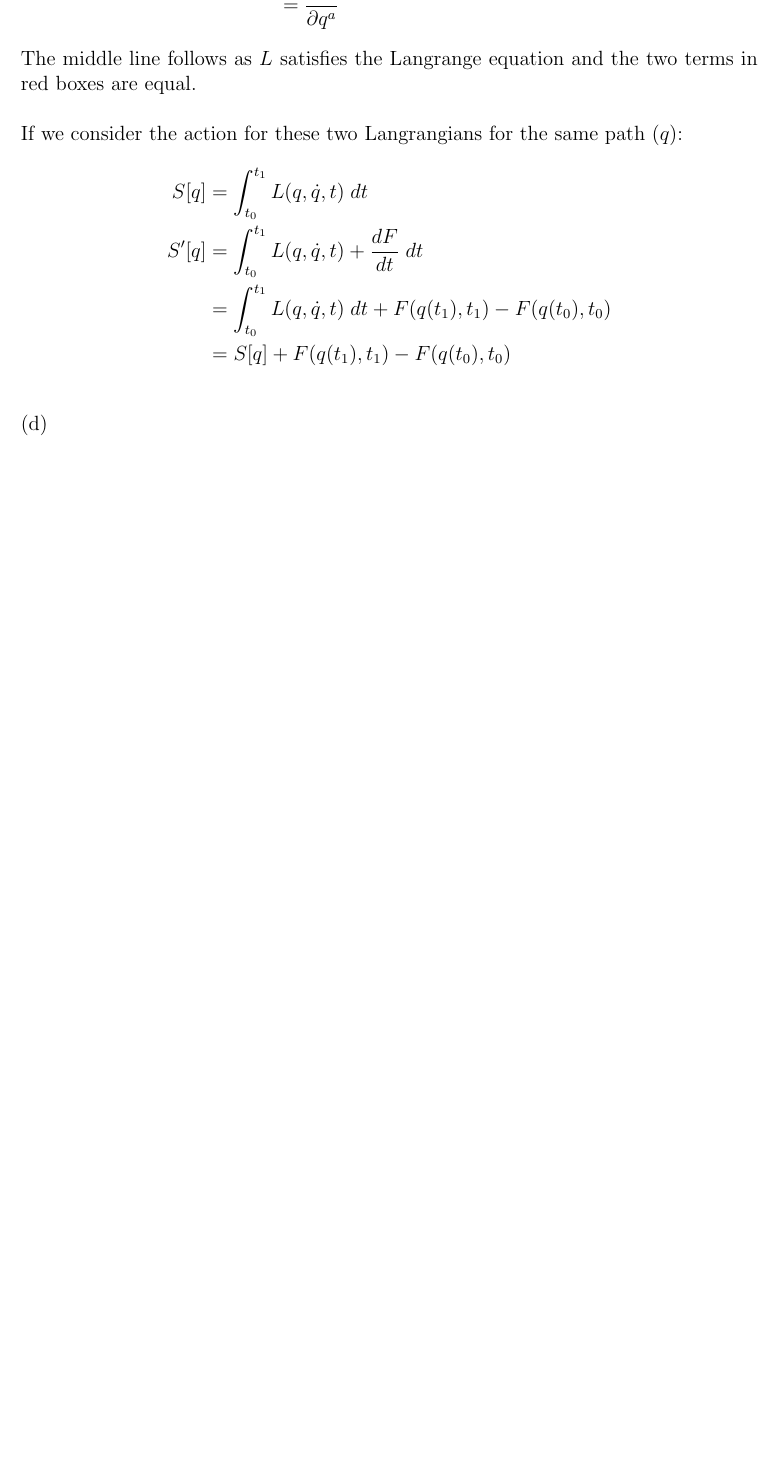
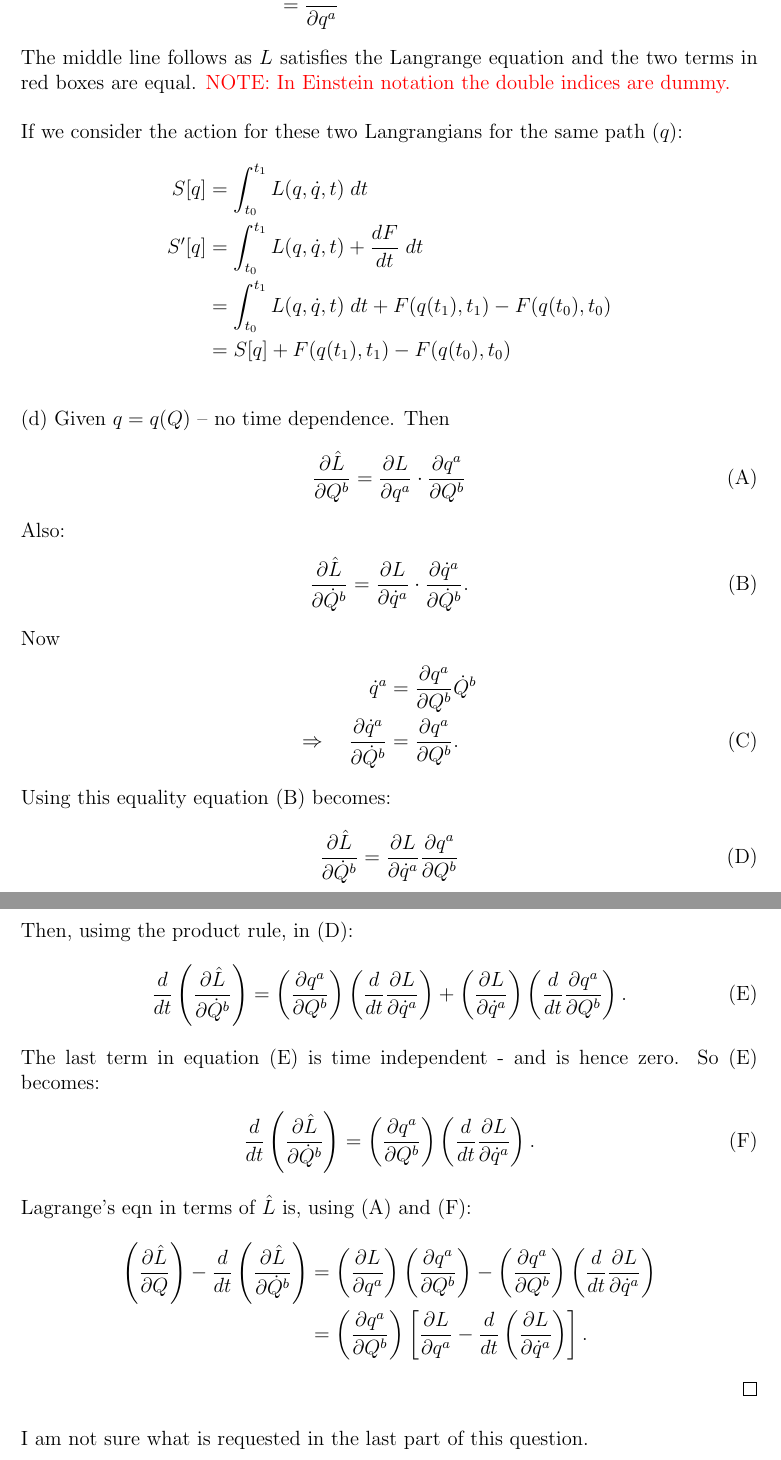
Before and after one commit to Mark12481632/Latex, a LaTeX document (Theoretical_Physics/Theoretical_Physics_WK_2.tex): part of page 5 of 10 before the commit and two parts of pages 5 and 6 of 11 after it, the two joined at a grey line, cut so that both start at the same text, the shorter picture padded with empty space. Compiled offline with pdfLaTeX.

Commit message:
TP WK-2 to be submitted

```diff
--- a/Theoretical_Physics/Theoretical_Physics_WK_2.tex
+++ b/Theoretical_Physics/Theoretical_Physics_WK_2.tex
@@ -272,7 +272,7 @@ Now the derivative order of the 2nd order partials is not relevant (as $F$ is sm
 &= \frac{\partial L'}{\partial q^a}
 \end{align*}
 The middle line follows as $L$ satisfies the Langrange equation and the two terms in red boxes
-are equal. \\
+are equal. \textcolor{red}{NOTE: In Einstein notation the double indices are dummy.}\\
 \\
 If we consider the action for these two Langrangians for the same path ($q$):
 \begin{align*}
@@ -283,6 +283,87 @@ S'[q] &=  \int_{t_0}^{t_1} L(q, \dot{q}, t) + \frac{dF}{dt} \; dt \\
 \end{align*}
 \\
 (d)
+Given $q=q(Q)$ -- no time dependence.  Then
+\begin{align*}
+\frac{\partial\hat L}{\partial Q^b}
+&=
+\frac{\partial L}{\partial q^a}
+\cdot
+\frac{\partial q^a}{\partial Q^b} \tag{A}
+\end{align*}
+Also:
+\begin{align*}
+\frac{\partial\hat L}{\partial\dot Q^b}
+&=
+\frac{\partial L}{\partial\dot q^a}
+\cdot
+\frac{\partial\dot q^a}{\partial\dot Q^b}.
+\tag{B}
+\end{align*}
+Now
+\begin{align*}
+\dot q^a
+&=
+\frac{\partial q^a}{\partial Q^b}\dot Q^b\\
+\Rightarrow\quad
+\frac{\partial\dot q^a}{\partial\dot Q^b}
+&=
+\frac{\partial q^a}{\partial Q^b}.
+\tag{C}
+\end{align*}
+Using this equality equation (B) becomes:
+\begin{align*}
+\frac{\partial\hat L}{\partial\dot Q^b}
+&=
+\frac{\partial L}{\partial\dot q^a}
+\frac{\partial q^a}{\partial Q^b} \tag{D}
+\end{align*}
+Then, usimg the product rule, in (D):
+\begin{align*}
+\frac{d}{dt}
+\left(\frac{\partial\hat L}{\partial\dot Q^b}\right)
+&=
+\left(\frac{\partial q^a}{\partial Q^b}\right)
+\left(\frac{d}{dt}\frac{\partial L}{\partial\dot q^a}\right)
++
+\left(\frac{\partial L}{\partial\dot q^a}\right)
+\left(\frac{d}{dt}\frac{\partial q^a}{\partial Q^b}\right).
+\tag{E}
+\end{align*}
+The last term in equation (E) is time independent - and
+is hence zero. So (E) becomes:
+\begin{align*}
+\frac{d}{dt}
+\left(\frac{\partial\hat L}{\partial\dot Q^b}\right)
+&=
+\left(\frac{\partial q^a}{\partial Q^b}\right)
+\left(\frac{d}{dt}\frac{\partial L}{\partial\dot q^a}\right).
+\tag{F}
+\end{align*}
+Lagrange's eqn in terms of $\hat L$ is, using (A) and (F):
+\begin{align*}
+\left(\frac{\partial\hat L}{\partial Q}\right)
+-
+\frac{d}{dt}
+\left(\frac{\partial\hat L}{\partial\dot Q^b}\right)
+&=
+\left(\frac{\partial L}{\partial q^a}\right)
+\left(\frac{\partial q^a}{\partial Q^b}\right)
+-
+\left(\frac{\partial q^a}{\partial Q^b}\right)
+\left(\frac{d}{dt}\frac{\partial L}{\partial\dot q^a}\right)\\
+&=
+\left(\frac{\partial q^a}{\partial Q^b}\right)
+\left[
+\frac{\partial L}{\partial q^a}
+-
+\frac{d}{dt}
+\left(\frac{\partial L}{\partial\dot q^a}\right)
+\right].
+\end{align*}
+\qed\\
+\\
+I am not sure what is requested in the last part of this question.
 
 \newpage
 \noindent
```
Also changed, not shown: Theoretical_Physics/Theoretical_Physics_WK_2.pdf, Theoretical_Physics/Theoretical_Physics_WK_2.tex (46 more changed lines).
